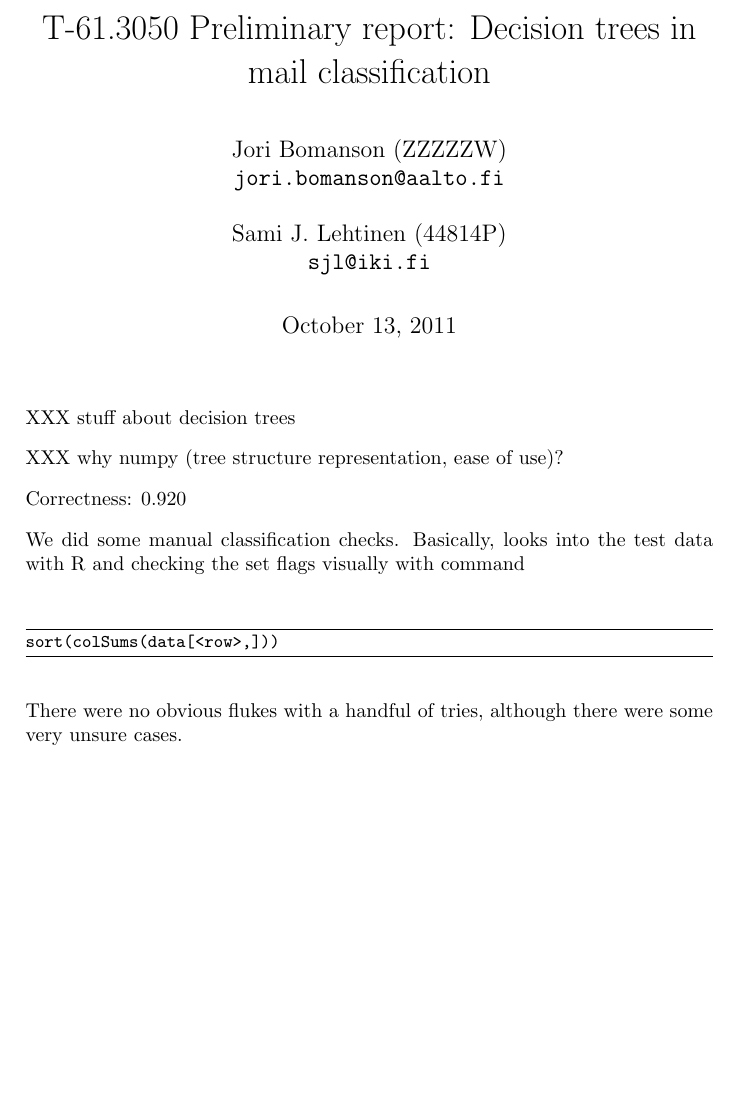
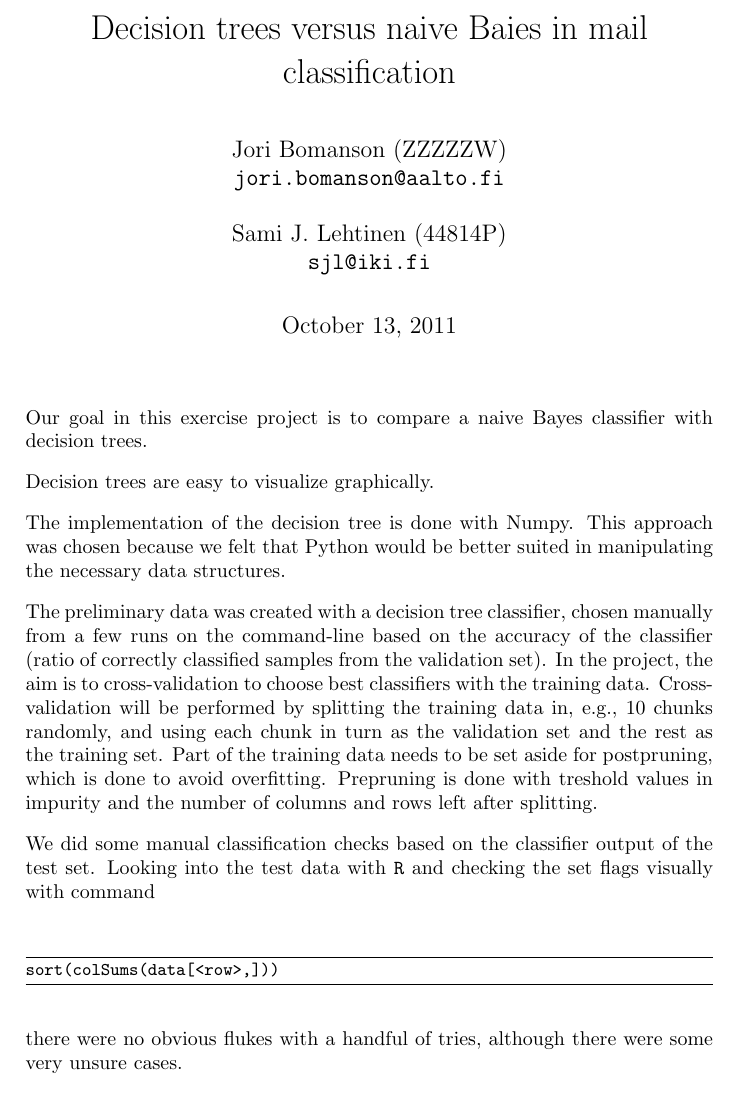
Before and after one commit to sjlehtin/spam-or-ham, a LaTeX document (prereport.tex): part of the page before the commit and part of page 1 of 2 after it, cut so that both start at the same text, the shorter picture padded with empty space. Compiled offline with pdfLaTeX.

Commit message:
Added some text.

```diff
--- a/prereport.tex
+++ b/prereport.tex
@@ -24,7 +24,7 @@
 \parskip 3mm
 
 % add your student number in parenthesis
-\title{T-61.3050 Preliminary report: Decision trees in mail classification}
+\title{Decision trees versus naive Baies in mail classification}
 \author{Jori Bomanson (ZZZZZW) \\
   {\tt jori.bomanson@aalto.fi} \\
   \\
@@ -40,22 +40,36 @@
 
 \maketitle
 
-XXX stuff about decision trees
+Our goal in this exercise project is to compare a naive Bayes classifier
+with decision trees.
 
-XXX why numpy (tree structure representation, ease of use)?
+Decision trees are easy to visualize graphically.
 
+The implementation of the decision tree is done with Numpy.  This
+approach was chosen because we felt that Python would be better suited
+in manipulating the necessary data structures.
 
+The preliminary data was created with a decision tree classifier, chosen
+manually from a few runs on the command-line based on the accuracy of
+the classifier (ratio of correctly classified samples from the
+validation set).  In the project, the aim is to cross-validation to
+choose best classifiers with the training data.  Cross-validation will
+be performed by splitting the training data in, e.g., 10 chunks
+randomly, and using each chunk in turn as the validation set and the
+rest as the training set.  Part of the training data needs to be set
+aside for postpruning, which is done to avoid overfitting.  Prepruning
+is done with treshold values in impurity and the number of columns and
+rows left after splitting.
 
-Correctness: 0.920
-
-We did some manual classification checks.  Basically, looks into the
-test data with R and checking the set flags visually with command
+We did some manual classification checks based on the classifier output
+of the test set.  Looking into the test data with \texttt{R} and
+checking the set flags visually with command
 
 \begin{log}
 sort(colSums(data[<row>,]))
 \end{log}
 
-There were no obvious flukes with a handful of tries, although there
+there were no obvious flukes with a handful of tries, although there
 were some very unsure cases.
 
 \begin{thebibliography}{9}
```
